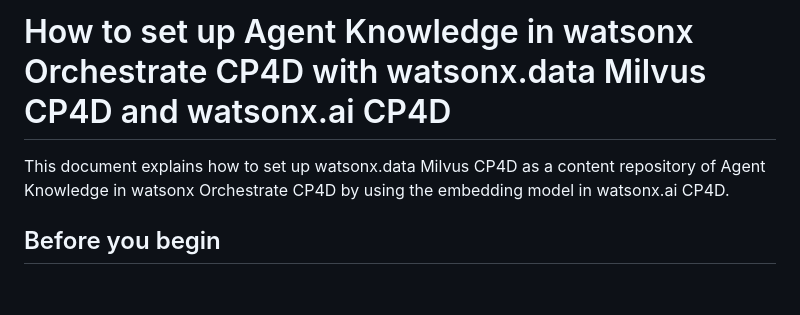
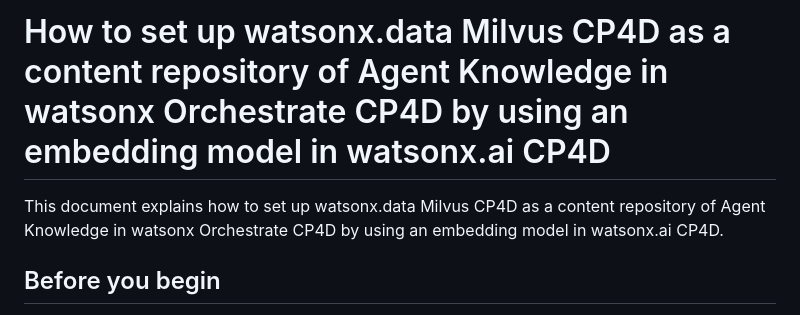
Before and after one commit to watson-developer-cloud/watsonx-orchestrate-developer-toolkit, a Markdown page: agent_knowledge/search-with-milvus/search-with-watsonx-data-milvus.md, the part around the change. GitHub-like rendering; blank space fills up the shorter version.

Commit message:
fix: more typos

```diff
--- a/agent_knowledge/search-with-milvus/search-with-watsonx-data-milvus.md
+++ b/agent_knowledge/search-with-milvus/search-with-watsonx-data-milvus.md
@@ -1,5 +1,5 @@
-# How to set up Agent Knowledge in watsonx Orchestrate CP4D with watsonx.data Milvus CP4D and watsonx.ai CP4D
-This document explains how to set up watsonx.data Milvus CP4D as a content repository of Agent Knowledge in watsonx Orchestrate CP4D by using the embedding model in watsonx.ai CP4D.
+# How to set up watsonx.data Milvus CP4D as a content repository of Agent Knowledge in watsonx Orchestrate CP4D by using an embedding model in watsonx.ai CP4D
+This document explains how to set up watsonx.data Milvus CP4D as a content repository of Agent Knowledge in watsonx Orchestrate CP4D by using an embedding model in watsonx.ai CP4D.
 
 ## Before you begin
 1. Provision a watsonx.data instance
```
